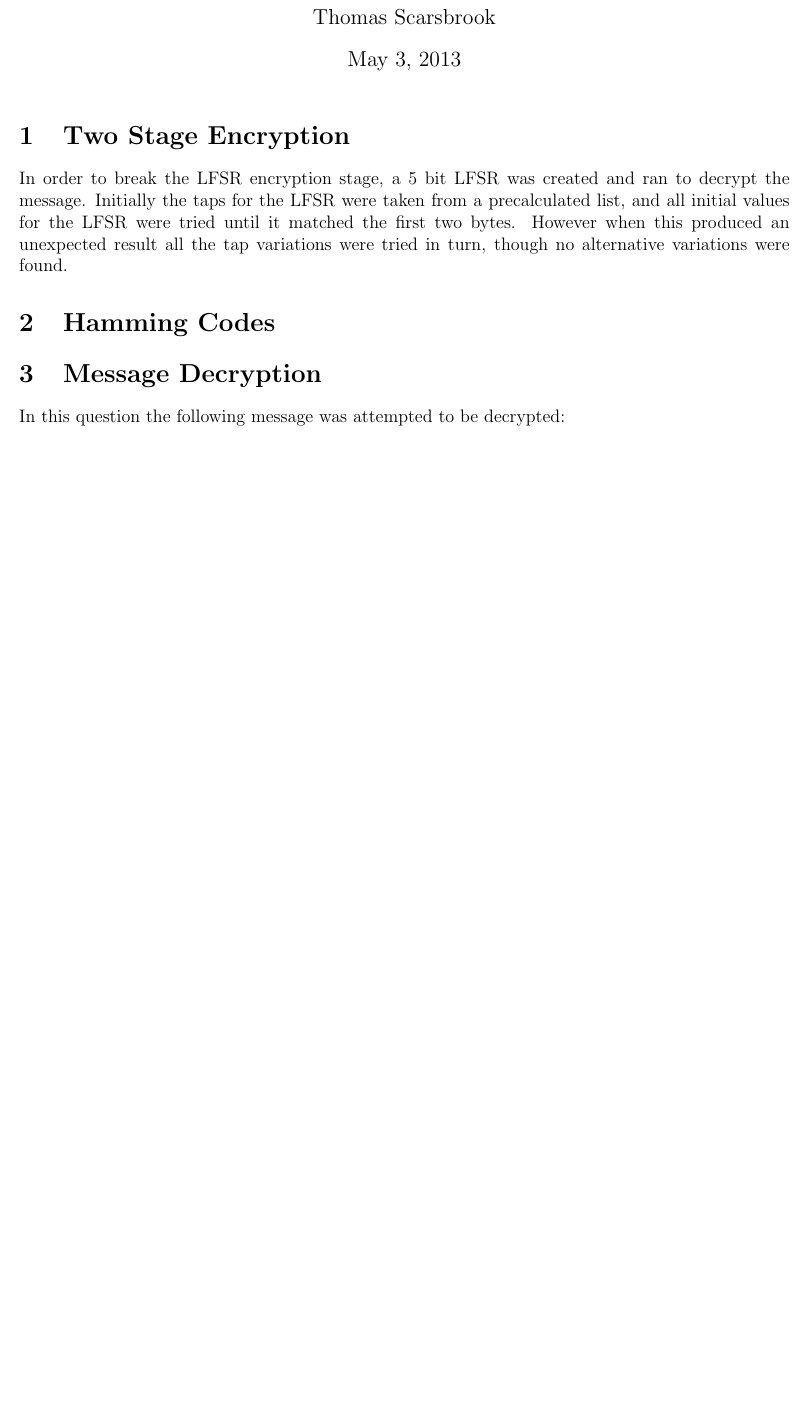
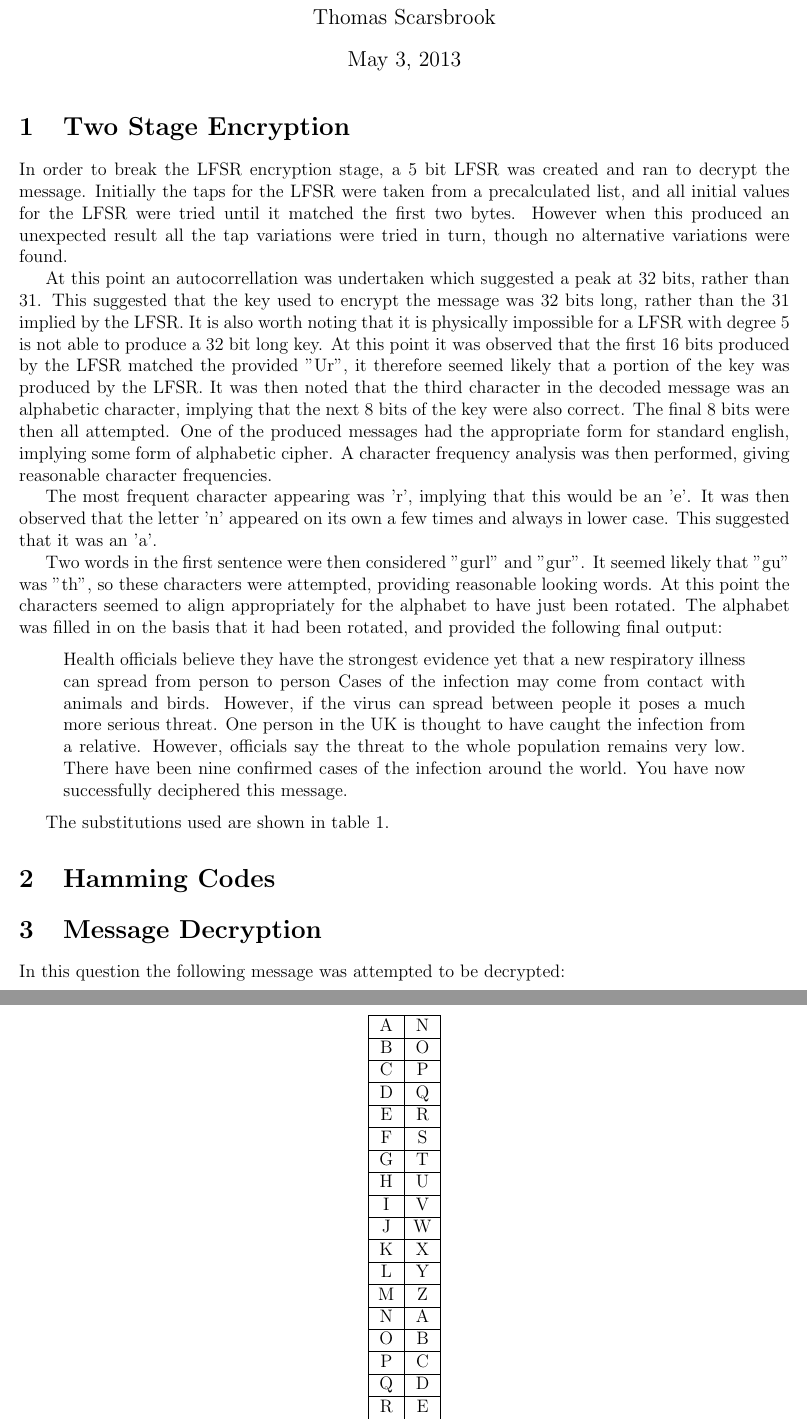
Before and after one commit to Scarzy/crypto, a LaTeX document (report/report.tex, which reads report/1.tex): part of page 1 of 3 before the commit and two parts of pages 1 and 2 of 4 after it, the two joined at a grey line, cut so that both start at the same text, the shorter picture padded with empty space. Compiled offline with pdfLaTeX.

Commit message:
Discuss the solution to question 1

```diff
--- a/report/1.tex
+++ b/report/1.tex
@@ -3,3 +3,50 @@
 In order to break the LFSR encryption stage, a 5 bit LFSR was created and ran to decrypt the message.
 Initially the taps for the LFSR were taken from a precalculated list, and all initial values for the LFSR were tried until it matched the first two bytes.
 However when this produced an unexpected result all the tap variations were tried in turn, though no alternative variations were found.
+
+At this point an autocorrellation was undertaken which suggested a peak at 32 bits, rather than 31.
+This suggested that the key used to encrypt the message was 32 bits long, rather than the 31 implied by the LFSR.
+It is also worth noting that it is physically impossible for a LFSR with degree 5 is not able to produce a 32 bit long key.
+At this point it was observed that the first 16 bits produced by the LFSR matched the provided "Ur", it therefore seemed likely that a portion of the key was produced by the LFSR.
+It was then noted that the third character in the decoded message was an alphabetic character, implying that the next 8 bits of the key were also correct.
+The final 8 bits were then all attempted.
+One of the produced messages had the appropriate form for standard english, implying some form of alphabetic cipher.
+A character frequency analysis was then performed, giving reasonable character frequencies.
+
+The most frequent character appearing was 'r', implying that this would be an 'e'.
+It was then observed that the letter 'n' appeared on its own a few times and always in lower case.
+This suggested that it was an 'a'.
+
+Two words in the first sentence were then considered "gurl" and "gur".
+It seemed likely that "gu" was "th", so these characters were attempted, providing reasonable looking words.
+At this point the characters seemed to align appropriately for the alphabet to have just been rotated.
+The alphabet was filled in on the basis that it had been rotated, and provided the following final output:
+
+\begin{quote}
+Health officials believe they have the strongest evidence yet that a new respiratory illness can spread from person to person Cases of the infection may come from contact with animals and birds. However, if the virus can spread between people it poses a much more serious threat. One person in the UK is thought to have caught the infection from a relative. However, officials say the threat to the whole population remains very low. There have been nine confirmed cases of the infection around the world. You have now successfully deciphered this message.
+\end{quote}
+
+The substitutions used are shown in table \ref{tab:sub1}.
+
+\begin{table}[h]
+	\centering
+	\begin{tabular}[h]{| c | c |}
+		\hline
+		A	& N	\\ \hline
+		B	& O	\\ \hline
+		C	& P	\\ \hline
+		D	& Q	\\ \hline
+		E	& R	\\ \hline
+		F	& S	\\ \hline
+		G	& T	\\ \hline
+		H	& U	\\ \hline
+		I	& V	\\ \hline
+		J	& W	\\ \hline
+		K	& X	\\ \hline
+		L	& Y	\\ \hline
+		M	& Z	\\ \hline
+		N	& A	\\ \hline
+		O	& B	\\ \hline
+		P	& C	\\ \hline
+		Q	& D	\\ \hline
+		R	& E	\\ \hline
@@ -5,0 +61,4 @@ However when this produced an unexpected result all the tap variations were trie
+	\end{tabular}
+	\caption{The substitutions used for question 1}
+	\label{tab:sub1}
+\end{table}
```
Also changed, not shown: report/1.tex (8 more changed lines).
